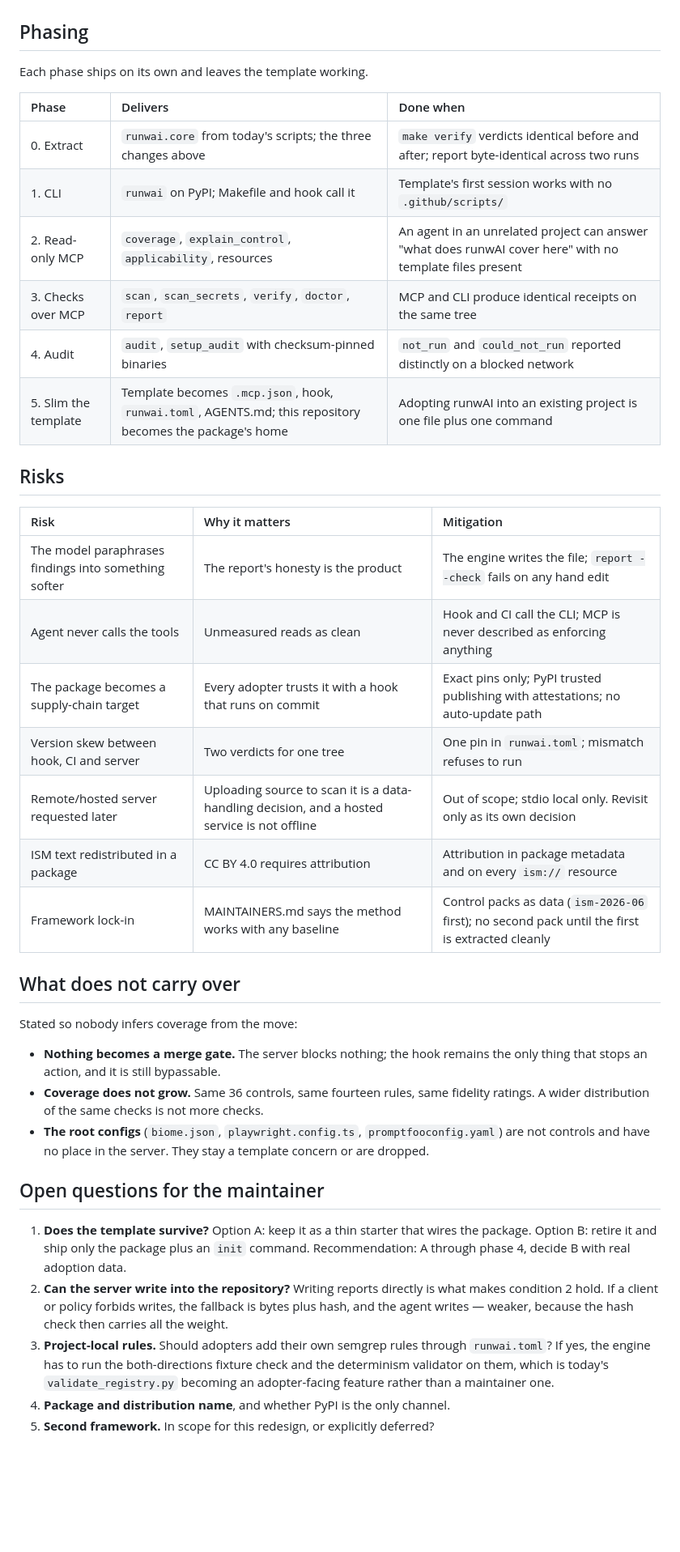
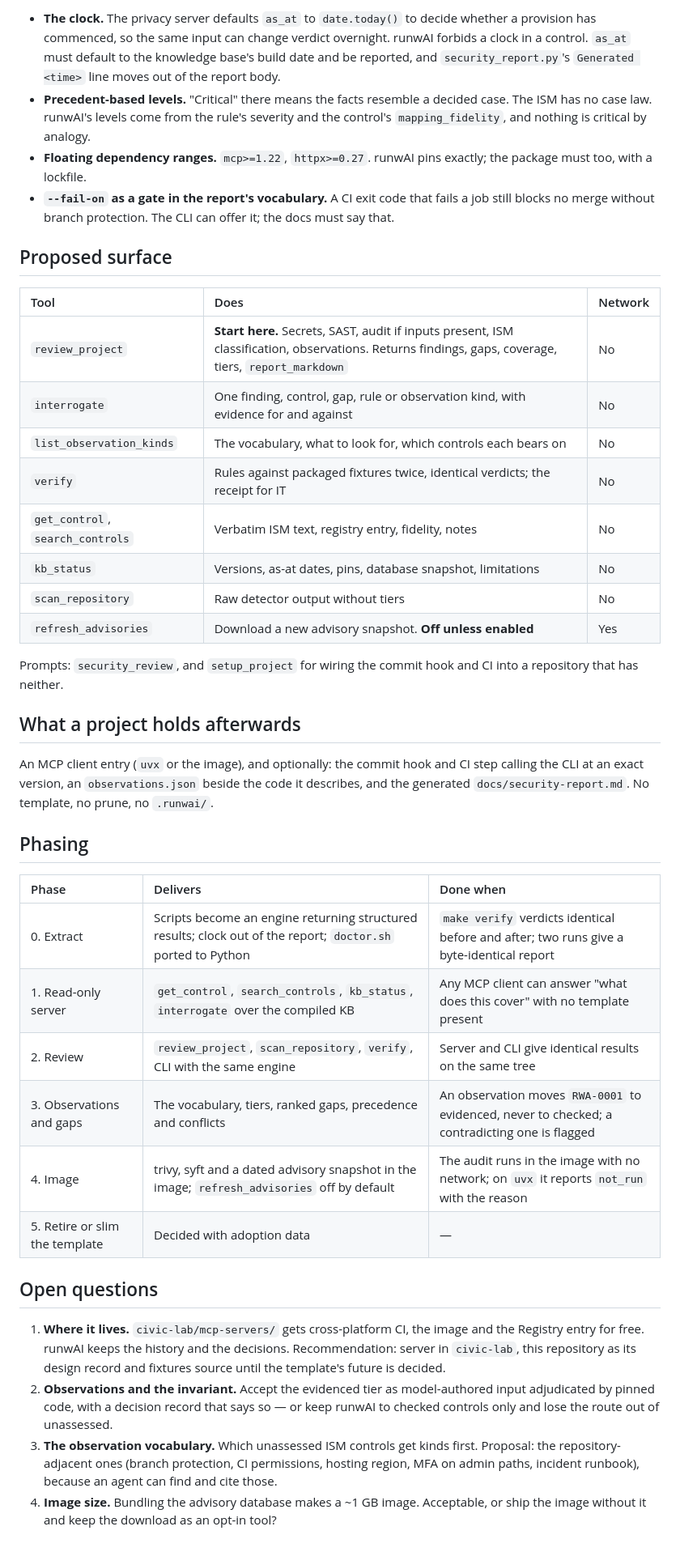
Before and after one commit to DeepCivic/runwAI, a Markdown page: .runwai/docs/proposal-mcp-server.md, the part around one of its changes. Shown at 81% size. Rendered like a GitHub page; blank space fills up the shorter version.

```diff
--- a/.runwai/docs/proposal-mcp-server.md
+++ b/.runwai/docs/proposal-mcp-server.md
@@ -144,51 +146,59 @@ disciplined — but three things block a clean extraction:
+- **The clock.** The privacy server defaults `as_at` to `date.today()` to decide whether a
+  provision has commenced, so the same input can change verdict overnight. runwAI forbids a
+  clock in a control. `as_at` must default to the knowledge base's build date and be
+  reported, and `security_report.py`'s `Generated <time>` line moves out of the report body.
+- **Precedent-based levels.** "Critical" there means the facts resemble a decided case. The
+  ISM has no case law. runwAI's levels come from the rule's severity and the control's
+  `mapping_fidelity`, and nothing is critical by analogy.
+- **Floating dependency ranges.** `mcp>=1.22`, `httpx>=0.27`. runwAI pins exactly; the
+  package must too, with a lockfile.
+- **`--fail-on` as a gate in the report's vocabulary.** A CI exit code that fails a job still
+  blocks no merge without branch protection. The CLI can offer it; the docs must say that.
+
+## Proposed surface
+
+| Tool | Does | Network |
+| :--- | :--- | :--- |
+| `review_project` | **Start here.** Secrets, SAST, audit if inputs present, ISM classification, observations. Returns findings, gaps, coverage, tiers, `report_markdown` | No |
+| `interrogate` | One finding, control, gap, rule or observation kind, with evidence for and against | No |
+| `list_observation_kinds` | The vocabulary, what to look for, which controls each bears on | No |
+| `verify` | Rules against packaged fixtures twice, identical verdicts; the receipt for IT | No |
+| `get_control`, `search_controls` | Verbatim ISM text, registry entry, fidelity, notes | No |
+| `kb_status` | Versions, as-at dates, pins, database snapshot, limitations | No |
+| `scan_repository` | Raw detector output without tiers | No |
+| `refresh_advisories` | Download a new advisory snapshot. **Off unless enabled** | Yes |
+
+Prompts: `security_review`, and `setup_project` for wiring the commit hook and CI into a
+repository that has neither.
+
+## What a project holds afterwards
+
+An MCP client entry (`uvx` or the image), and optionally: the commit hook and CI step calling
+the CLI at an exact version, an `observations.json` beside the code it describes, and the
+generated `docs/security-report.md`. No template, no prune, no `.runwai/`.
 
 ## Phasing
 
-Each phase ships on its own and leaves the template working.
-
 | Phase | Delivers | Done when |
 | :--- | :--- | :--- |
-| 0. Extract | `runwai.core` from today's scripts; the three changes above | `make verify` verdicts identical before and after; report byte-identical across two runs |
-| 1. CLI | `runwai` on PyPI; Makefile and hook call it | Template's first session works with no `.github/scripts/` |
-| 2. Read-only MCP | `coverage`, `explain_control`, `applicability`, resources | An agent in an unrelated project can answer "what does runwAI cover here" with no template files present |
-| 3. Checks over MCP | `scan`, `scan_secrets`, `verify`, `doctor`, `report` | MCP and CLI produce identical receipts on the same tree |
-| 4. Audit | `audit`, `setup_audit` with checksum-pinned binaries | `not_run` and `could_not_run` reported distinctly on a blocked network |
-| 5. Slim the template | Template becomes `.mcp.json`, hook, `runwai.toml`, AGENTS.md; this repository becomes the package's home | Adopting runwAI into an existing project is one file plus one command |
+| 0. Extract | Scripts become an engine returning structured results; clock out of the report; `doctor.sh` ported to Python | `make verify` verdicts identical before and after; two runs give a byte-identical report |
+| 1. Read-only server | `get_control`, `search_controls`, `kb_status`, `interrogate` over the compiled KB | Any MCP client can answer "what does this cover" with no template present |
+| 2. Review | `review_project`, `scan_repository`, `verify`, CLI with the same engine | Server and CLI give identical results on the same tree |
+| 3. Observations and gaps | The vocabulary, tiers, ranked gaps, precedence and conflicts | An observation moves `RWA-0001` to evidenced, never to checked; a contradicting one is flagged |
+| 4. Image | trivy, syft and a dated advisory snapshot in the image; `refresh_advisories` off by default | The audit runs in the image with no network; on `uvx` it reports `not_run` with the reason |
+| 5. Retire or slim the template | Decided with adoption data | — |
 
-## Risks
+## Open questions
 
-| Risk | Why it matters | Mitigation |
-| :--- | :--- | :--- |
-| The model paraphrases findings into something softer | The report's honesty is the product | The engine writes the file; `report --check` fails on any hand edit |
-| Agent never calls the tools | Unmeasured reads as clean | Hook and CI call the CLI; MCP is never described as enforcing anything |
-| The package becomes a supply-chain target | Every adopter trusts it with a hook that runs on commit | Exact pins only; PyPI trusted publishing with attestations; no auto-update path |
-| Version skew between hook, CI and server | Two verdicts for one tree | One pin in `runwai.toml`; mismatch refuses to run |
-| Remote/hosted server requested later | Uploading source to scan it is a data-handling decision, and a hosted service is not offline | Out of scope; stdio local only. Revisit only as its own decision |
-| ISM text redistributed in a package | CC BY 4.0 requires attribution | Attribution in package metadata and on every `ism://` resource |
-| Framework lock-in | MAINTAINERS.md says the method works with any baseline | Control packs as data (`ism-2026-06` first); no second pack until the first is extracted cleanly |
-
-## What does not carry over
-
-Stated so nobody infers coverage from the move:
-
-- **Nothing becomes a merge gate.** The server blocks nothing; the hook remains the only
-  thing that stops an action, and it is still bypassable.
-- **Coverage does not grow.** Same 36 controls, same fourteen rules, same fidelity ratings.
-  A wider distribution of the same checks is not more checks.
-- **The root configs** (`biome.json`, `playwright.config.ts`, `promptfooconfig.yaml`) are not
-  controls and have no place in the server. They stay a template concern or are dropped.
-
-## Open questions for the maintainer
-
-1. **Does the template survive?** Option A: keep it as a thin starter that wires the package.
-   Option B: retire it and ship only the package plus an `init` command. Recommendation: A
-   through phase 4, decide B with real adoption data.
-2. **Can the server write into the repository?** Writing reports directly is what makes
-   condition 2 hold. If a client or policy forbids writes, the fallback is bytes plus hash,
-   and the agent writes — weaker, because the hash check then carries all the weight.
-3. **Project-local rules.** Should adopters add their own semgrep rules through
-   `runwai.toml`? If yes, the engine has to run the both-directions fixture check and the
-   determinism validator on them, which is today's `validate_registry.py` becoming an
-   adopter-facing feature rather than a maintainer one.
-4. **Package and distribution name**, and whether PyPI is the only channel.
-5. **Second framework.** In scope for this redesign, or explicitly deferred?
+1. **Where it lives.** `civic-lab/mcp-servers/` gets cross-platform CI, the image and the
+   Registry entry for free. runwAI keeps the history and the decisions. Recommendation:
+   server in `civic-lab`, this repository as its design record and fixtures source until the
+   template's future is decided.
+2. **Observations and the invariant.** Accept the evidenced tier as model-authored input
+   adjudicated by pinned code, with a decision record that says so — or keep runwAI to
+   checked controls only and lose the route out of unassessed.
+3. **The observation vocabulary.** Which unassessed ISM controls get kinds first. Proposal:
+   the repository-adjacent ones (branch protection, CI permissions, hosting region, MFA on
+   admin paths, incident runbook), because an agent can find and cite those.
+4. **Image size.** Bundling the advisory database makes a ~1 GB image. Acceptable, or ship
+   the image without it and keep the download as an opt-in tool?
```
Also changed, not shown: other parts of .runwai/docs/proposal-mcp-server.md (+110 -108 lines).
